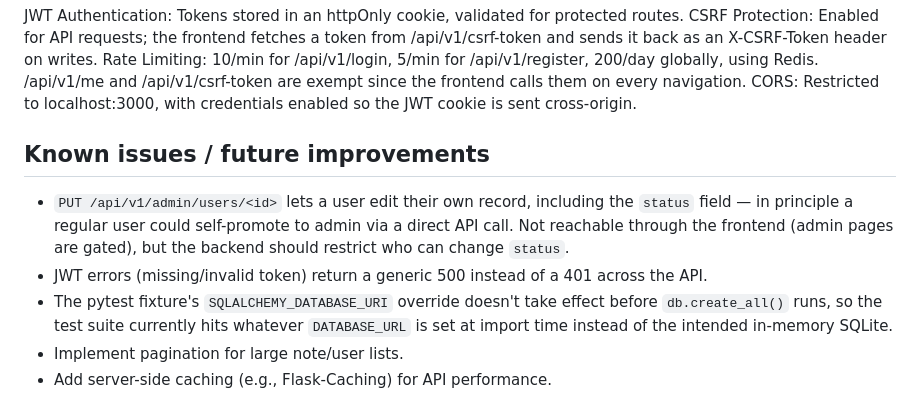
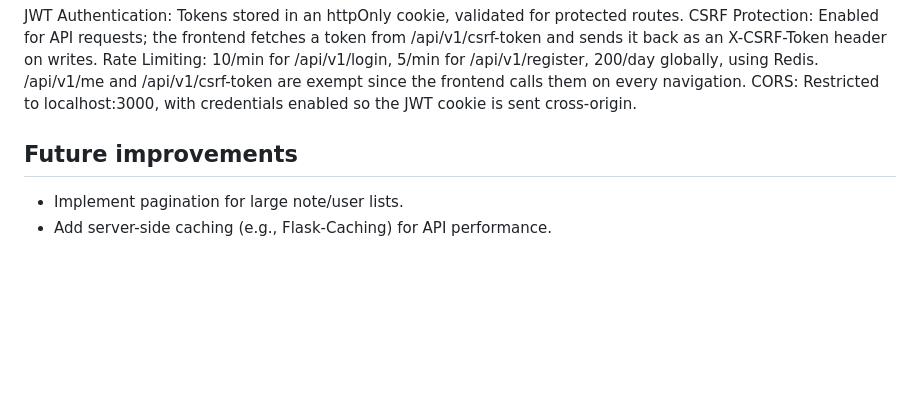
Before and after one commit to Vtoshik/Mini-REST-API, a Markdown page: README.md, the part around the change. GitHub-like rendering; blank space fills up the shorter version.

Commit message:
Update README now that the known-issues items are fixed

```diff
--- a/README.md
+++ b/README.md
@@ -150,10 +150,7 @@ CSRF Protection: Enabled for API requests; the frontend fetches a token from /ap
 Rate Limiting: 10/min for /api/v1/login, 5/min for /api/v1/register, 200/day globally, using Redis. /api/v1/me and /api/v1/csrf-token are exempt since the frontend calls them on every navigation.
 CORS: Restricted to localhost:3000, with credentials enabled so the JWT cookie is sent cross-origin.
 
-## Known issues / future improvements
+## Future improvements
 
-- `PUT /api/v1/admin/users/<id>` lets a user edit their own record, including the `status` field — in principle a regular user could self-promote to admin via a direct API call. Not reachable through the frontend (admin pages are gated), but the backend should restrict who can change `status`.
-- JWT errors (missing/invalid token) return a generic 500 instead of a 401 across the API.
-- The pytest fixture's `SQLALCHEMY_DATABASE_URI` override doesn't take effect before `db.create_all()` runs, so the test suite currently hits whatever `DATABASE_URL` is set at import time instead of the intended in-memory SQLite.
 - Implement pagination for large note/user lists.
 - Add server-side caching (e.g., Flask-Caching) for API performance.
```
